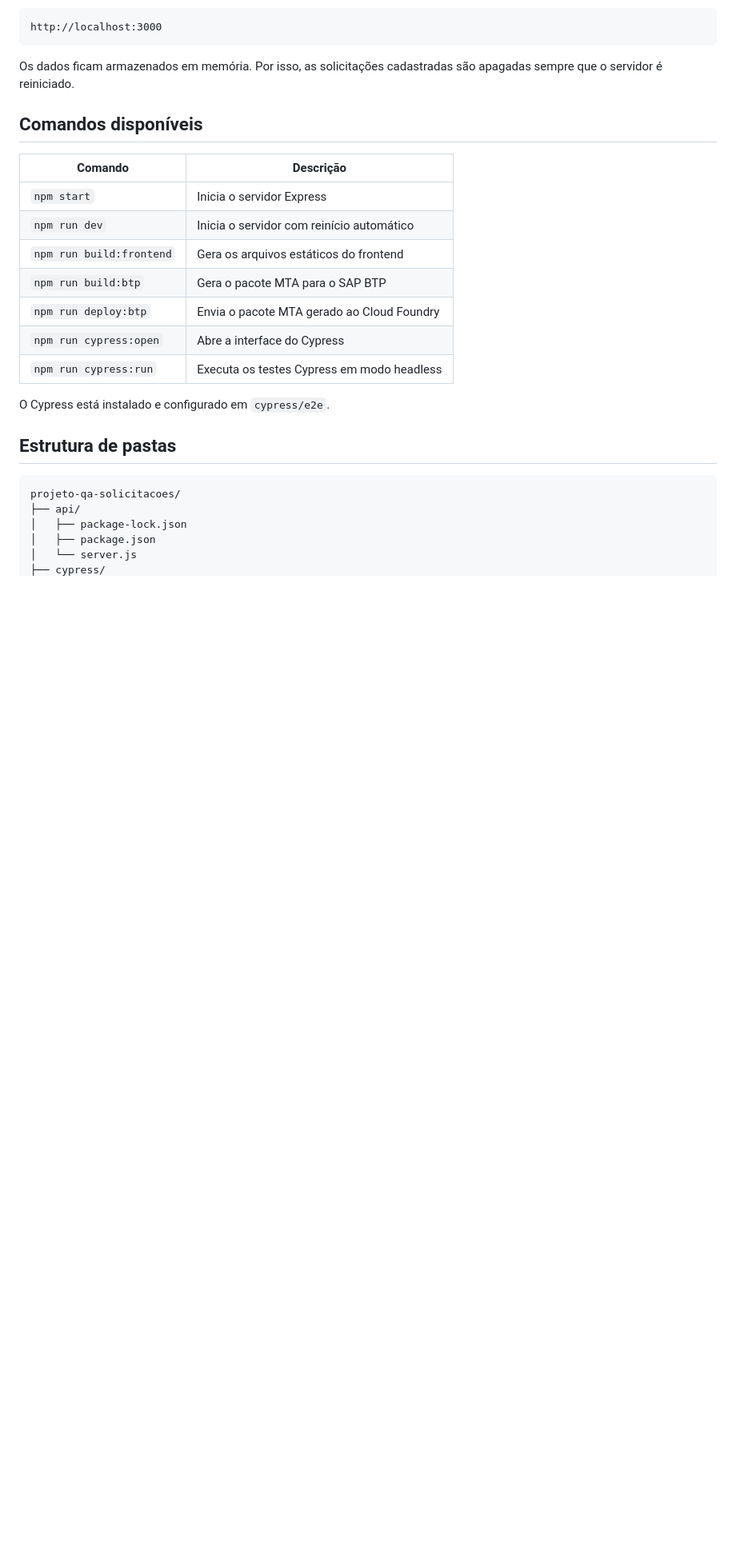
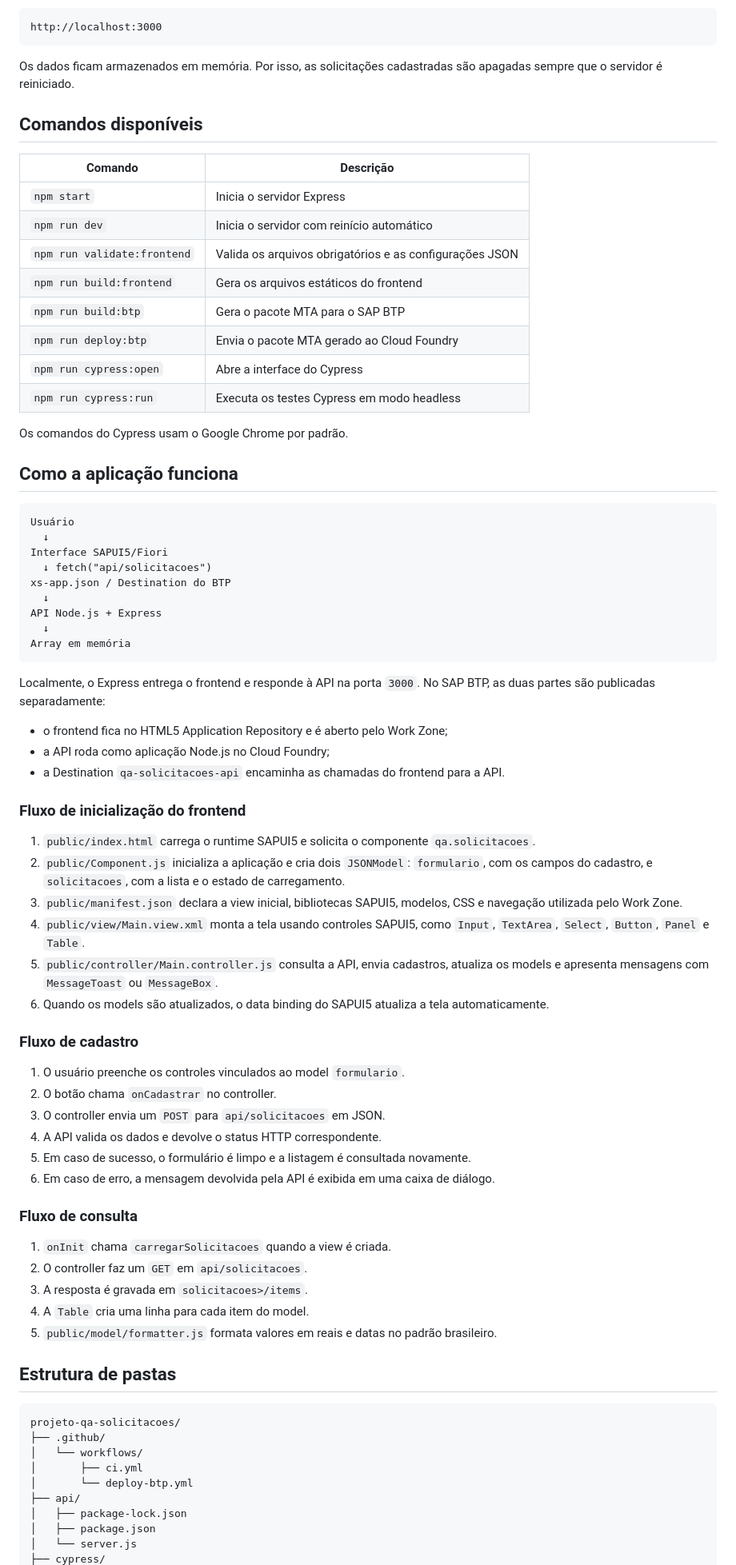
Before and after one commit to raqmarangoni/requests-cypress-poc, a Markdown page: README.md, the part around one of its changes. Shown at 80% size. Rendered like a GitHub page; blank space fills up the shorter version.

````diff
--- a/README.md
+++ b/README.md
@@ -51,18 +51,77 @@ apagadas sempre que o servidor é reiniciado.
 | --- | --- |
 | `npm start` | Inicia o servidor Express |
 | `npm run dev` | Inicia o servidor com reinício automático |
+| `npm run validate:frontend` | Valida os arquivos obrigatórios e as configurações JSON |
 | `npm run build:frontend` | Gera os arquivos estáticos do frontend |
 | `npm run build:btp` | Gera o pacote MTA para o SAP BTP |
 | `npm run deploy:btp` | Envia o pacote MTA gerado ao Cloud Foundry |
 | `npm run cypress:open` | Abre a interface do Cypress |
 | `npm run cypress:run` | Executa os testes Cypress em modo headless |
 
-O Cypress está instalado e configurado em `cypress/e2e`.
+Os comandos do Cypress usam o Google Chrome por padrão.
+
+## Como a aplicação funciona
+
+```text
+Usuário
+  ↓
+Interface SAPUI5/Fiori
+  ↓ fetch("api/solicitacoes")
+xs-app.json / Destination do BTP
+  ↓
+API Node.js + Express
+  ↓
+Array em memória
+```
+
+Localmente, o Express entrega o frontend e responde à API na porta `3000`.
+No SAP BTP, as duas partes são publicadas separadamente:
+
+- o frontend fica no HTML5 Application Repository e é aberto pelo Work Zone;
+- a API roda como aplicação Node.js no Cloud Foundry;
+- a Destination `qa-solicitacoes-api` encaminha as chamadas do frontend para a API.
+
+### Fluxo de inicialização do frontend
+
+1. `public/index.html` carrega o runtime SAPUI5 e solicita o componente
+   `qa.solicitacoes`.
+2. `public/Component.js` inicializa a aplicação e cria dois `JSONModel`:
+   `formulario`, com os campos do cadastro, e `solicitacoes`, com a lista e o
+   estado de carregamento.
+3. `public/manifest.json` declara a view inicial, bibliotecas SAPUI5, modelos,
+   CSS e navegação utilizada pelo Work Zone.
+4. `public/view/Main.view.xml` monta a tela usando controles SAPUI5, como
+   `Input`, `TextArea`, `Select`, `Button`, `Panel` e `Table`.
+5. `public/controller/Main.controller.js` consulta a API, envia cadastros,
+   atualiza os models e apresenta mensagens com `MessageToast` ou `MessageBox`.
+6. Quando os models são atualizados, o data binding do SAPUI5 atualiza a tela
+   automaticamente.
+
+### Fluxo de cadastro
+
+1. O usuário preenche os controles vinculados ao model `formulario`.
+2. O botão chama `onCadastrar` no controller.
+3. O controller envia um `POST` para `api/solicitacoes` em JSON.
+4. A API valida os dados e devolve o status HTTP correspondente.
+5. Em caso de sucesso, o formulário é limpo e a listagem é consultada novamente.
+6. Em caso de erro, a mensagem devolvida pela API é exibida em uma caixa de diálogo.
+
+### Fluxo de consulta
+
+1. `onInit` chama `carregarSolicitacoes` quando a view é criada.
+2. O controller faz um `GET` em `api/solicitacoes`.
+3. A resposta é gravada em `solicitacoes>/items`.
+4. A `Table` cria uma linha para cada item do model.
+5. `public/model/formatter.js` formata valores em reais e datas no padrão brasileiro.
 
 ## Estrutura de pastas
 
 ```text
 projeto-qa-solicitacoes/
+├── .github/
+│   └── workflows/
+│       ├── ci.yml
+│       └── deploy-btp.yml
 ├── api/
 │   ├── package-lock.json
 │   ├── package.json
````
Also changed, not shown: other parts of README.md (+67 -4 lines).
